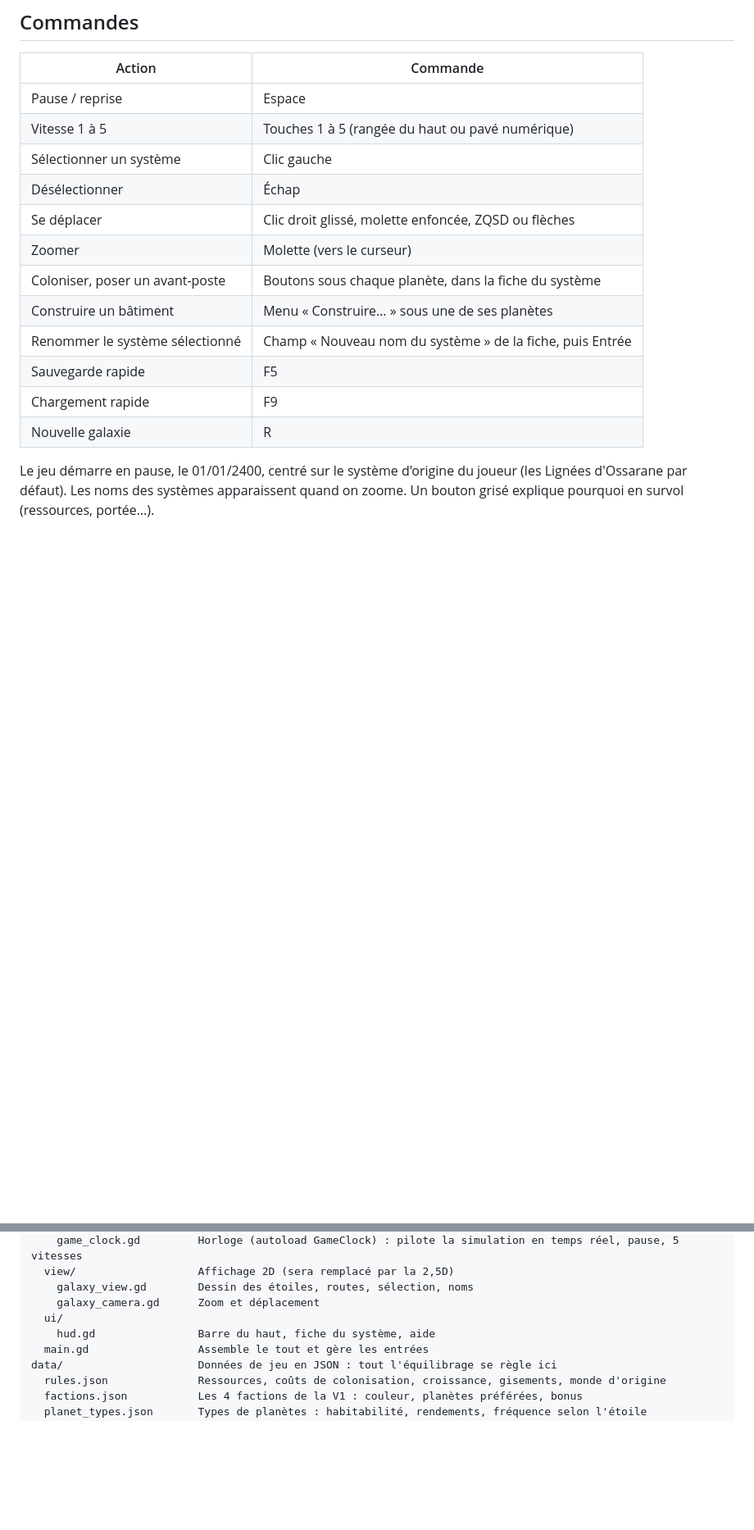
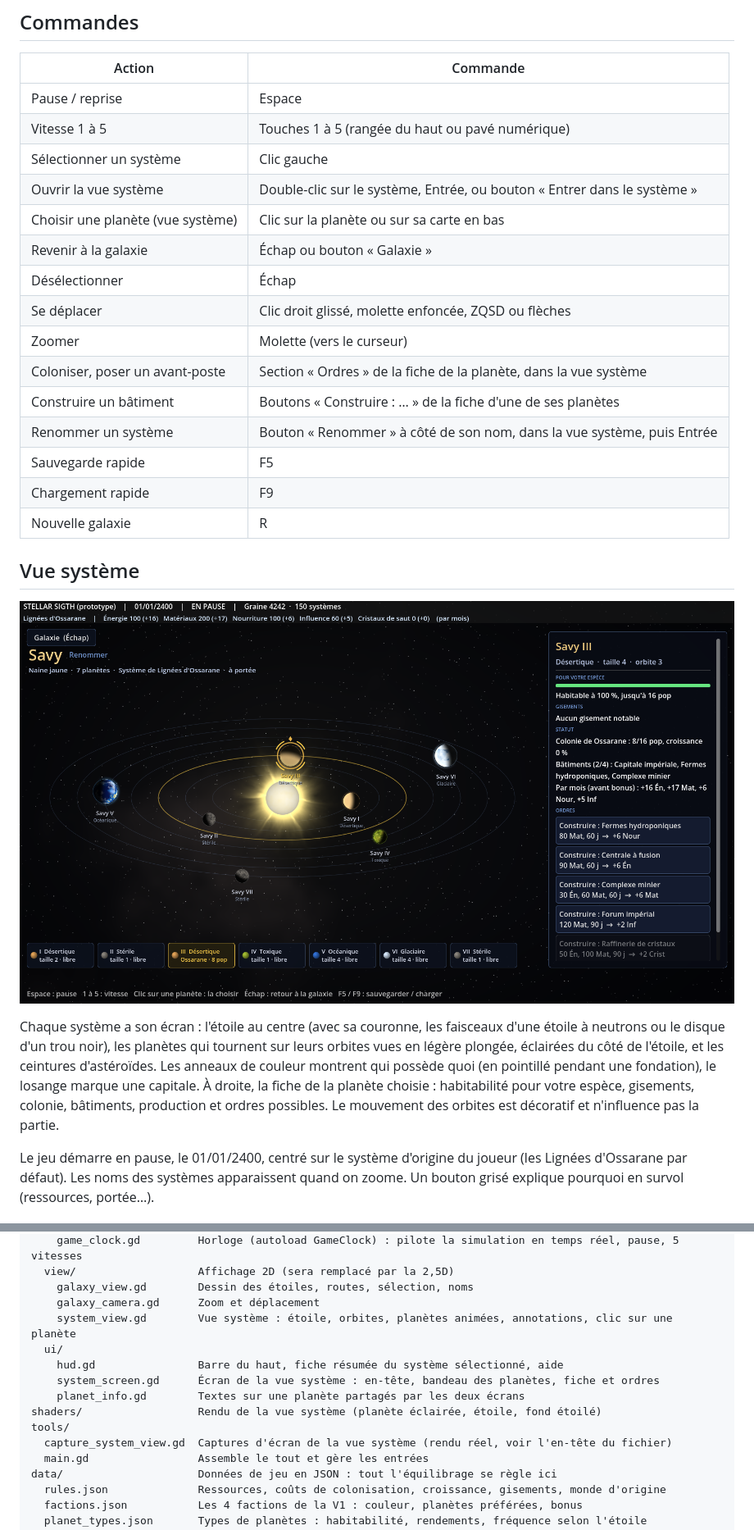
Before and after one commit to Mazklaus/stellar-sight, a Markdown page: README.md, 2 parts joined by grey strips. Shown at 82% size. Rendered like a GitHub page; pictures changed too: docs/apercu-vue-systeme.png (added); blank space fills up the shorter version.

Commit message:
Vue système dédiée : étoile, planètes en orbite, fiche et ordres
- Nouvel écran par système (double-clic, Entrée ou bouton de la fiche ; Échap pour revenir)
- Étoile animée (couronne, faisceaux d'étoile à neutrons, disque de trou noir), fond étoilé et nébuleuse teintés
- Planètes dessinées par shader selon leur type, éclairées du côté de l'étoile, sur des orbites en légère plongée ;
  ceintures d'astéroïdes ; anneaux de propriétaire, fondations en pointillé, capitale
- Fiche de la planète : habitabilité, gisements, colonie, bâtiments, production, ordres (boutons grisés avec la raison)
- Bandeau des planètes en bas, renommage dans l'en-tête ; la fiche de la carte devient un résumé
- Logique inchangée : tout passe par SimCommands ; l'affichage ne lit que l'état
- Tests mis à jour + test de géométrie de la vue ; script de captures tools/capture_system_view.gd

Co-Authored-By: Claude Opus 5.5 <noreply@anthropic.com>
Claude-Session: https://claude.ai/code/session_011WbKxE74eLxy7iYvTtyTvP

```diff
--- a/README.md
+++ b/README.md
@@ -17,15 +17,24 @@ Premier prototype du 4X spatial Stellar Sigth, pour **Godot 4.7**. Il couvre l'
 | Pause / reprise | Espace |
 | Vitesse 1 à 5 | Touches 1 à 5 (rangée du haut ou pavé numérique) |
 | Sélectionner un système | Clic gauche |
+| Ouvrir la vue système | Double-clic sur le système, Entrée, ou bouton « Entrer dans le système » |
+| Choisir une planète (vue système) | Clic sur la planète ou sur sa carte en bas |
+| Revenir à la galaxie | Échap ou bouton « Galaxie » |
 | Désélectionner | Échap |
 | Se déplacer | Clic droit glissé, molette enfoncée, ZQSD ou flèches |
 | Zoomer | Molette (vers le curseur) |
-| Coloniser, poser un avant-poste | Boutons sous chaque planète, dans la fiche du système |
-| Construire un bâtiment | Menu « Construire… » sous une de ses planètes |
-| Renommer le système sélectionné | Champ « Nouveau nom du système » de la fiche, puis Entrée |
+| Coloniser, poser un avant-poste | Section « Ordres » de la fiche de la planète, dans la vue système |
+| Construire un bâtiment | Boutons « Construire : … » de la fiche d'une de ses planètes |
+| Renommer un système | Bouton « Renommer » à côté de son nom, dans la vue système, puis Entrée |
 | Sauvegarde rapide | F5 |
 | Chargement rapide | F9 |
 | Nouvelle galaxie | R |
+
+## Vue système
+
+![Vue système](docs/apercu-vue-systeme.png)
+
+Chaque système a son écran : l'étoile au centre (avec sa couronne, les faisceaux d'une étoile à neutrons ou le disque d'un trou noir), les planètes qui tournent sur leurs orbites vues en légère plongée, éclairées du côté de l'étoile, et les ceintures d'astéroïdes. Les anneaux de couleur montrent qui possède quoi (en pointillé pendant une fondation), le losange marque une capitale. À droite, la fiche de la planète choisie : habitabilité pour votre espèce, gisements, colonie, bâtiments, production et ordres possibles. Le mouvement des orbites est décoratif et n'influence pas la partie.
 
 Le jeu démarre en pause, le 01/01/2400, centré sur le système d'origine du joueur (les Lignées d'Ossarane par défaut). Les noms des systèmes apparaissent quand on zoome. Un bouton grisé explique pourquoi en survol (ressources, portée…).
 
@@ -56,8 +65,14 @@ scripts/
   view/                   Affichage 2D (sera remplacé par la 2,5D)
     galaxy_view.gd        Dessin des étoiles, routes, sélection, noms
     galaxy_camera.gd      Zoom et déplacement
+    system_view.gd        Vue système : étoile, orbites, planètes animées, annotations, clic sur une planète
   ui/
-    hud.gd                Barre du haut, fiche du système, aide
+    hud.gd                Barre du haut, fiche résumée du système sélectionné, aide
+    system_screen.gd      Écran de la vue système : en-tête, bandeau des planètes, fiche et ordres
+    planet_info.gd        Textes sur une planète partagés par les deux écrans
+shaders/                  Rendu de la vue système (planète éclairée, étoile, fond étoilé)
+tools/
+  capture_system_view.gd  Captures d'écran de la vue système (rendu réel, voir l'en-tête du fichier)
   main.gd                 Assemble le tout et gère les entrées
 data/                     Données de jeu en JSON : tout l'équilibrage se règle ici
   rules.json              Ressources, coûts de colonisation, croissance, gisements, monde d'origine
```
Also changed, not shown: other parts of README.md (+1 -1 lines), 16 other files.
